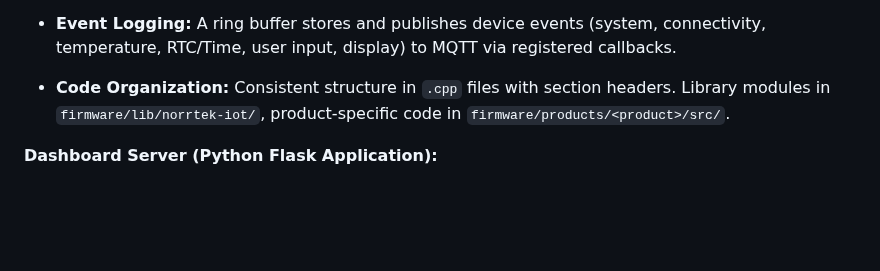
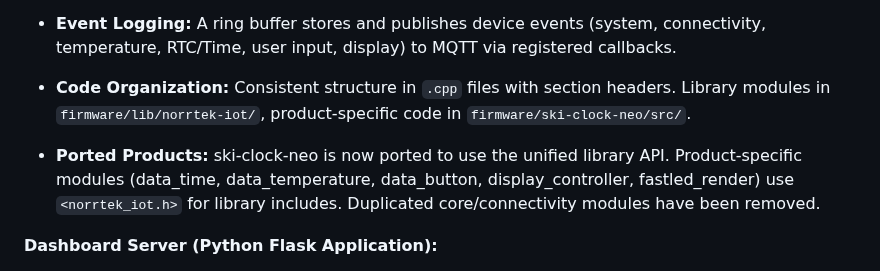
Before and after one commit to skalpt/ski-clock-neo, a Markdown page: replit.md, the part around the change. Drawn GitHub-style; blank space fills up the shorter version.

Commit message:
Update code organization documentation to reflect ported product
Update replit.md to document the ski-clock-neo port, including the new file structure and the use of the unified library API.

Replit-Commit-Author: Agent
Replit-Commit-Session-Id: 417133d8-1985-4928-8e03-c01a325d29da
Replit-Commit-Checkpoint-Type: full_checkpoint
Replit-Commit-Event-Id: 20132f0b-d515-43c3-bf9e-456c79e9e9a6
Replit-Commit-Screenshot-Url: https://storage.googleapis.com/screenshot-production-us-central1/a117656b-3bae-4d6d-926c-af8f81648c5d/417133d8-1985-4928-8e03-c01a325d29da/rtQVA4F

```diff
--- a/replit.md
+++ b/replit.md
@@ -49,7 +49,9 @@ The dashboard features a modern UI with CSS variables for light/dark mode, a con
 
 *   **Event Logging:** A ring buffer stores and publishes device events (system, connectivity, temperature, RTC/Time, user input, display) to MQTT via registered callbacks.
 
-*   **Code Organization:** Consistent structure in `.cpp` files with section headers. Library modules in `firmware/lib/norrtek-iot/`, product-specific code in `firmware/products/<product>/src/`.
+*   **Code Organization:** Consistent structure in `.cpp` files with section headers. Library modules in `firmware/lib/norrtek-iot/`, product-specific code in `firmware/ski-clock-neo/src/`.
+
+*   **Ported Products:** ski-clock-neo is now ported to use the unified library API. Product-specific modules (data_time, data_temperature, data_button, display_controller, fastled_render) use `<norrtek_iot.h>` for library includes. Duplicated core/connectivity modules have been removed.
 
 **Dashboard Server (Python Flask Application):**
 *   **Firmware Management:** Provides a multi-product API for firmware distribution, supporting uploads with API key authentication, platform aliasing, and SHA256 checksums.
```
